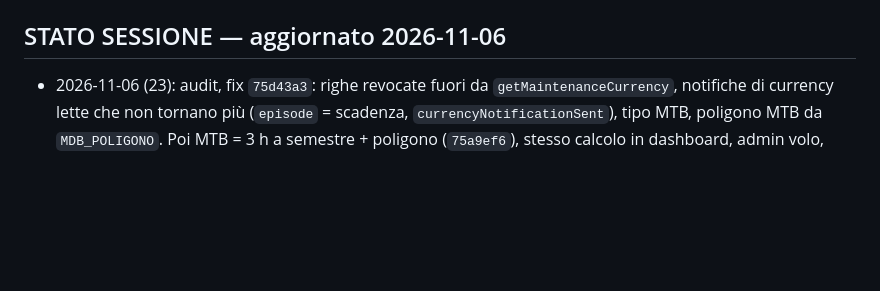
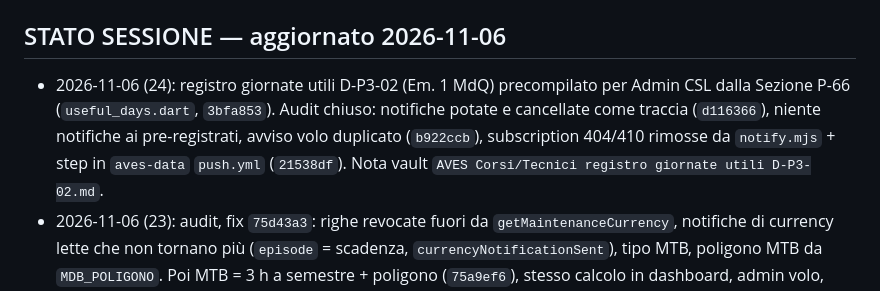
Before and after one commit to rdagmr98/AVES, a Markdown page: CLAUDE.md, the part around the change. Rendered like a GitHub page; blank space fills up the shorter version.

Commit message:
docs: stato sessione 24
Co-Authored-By: Claude Opus 5.5 <noreply@anthropic.com>

```diff
--- a/CLAUDE.md
+++ b/CLAUDE.md
@@ -53,6 +53,7 @@ git push origin main   ← autorizzato, sempre senza chiedere
 - `reference_models.dart`: elicotteri, capacità (TOB capabilities)
 
 ## STATO SESSIONE — aggiornato 2026-11-06
+- 2026-11-06 (24): registro giornate utili D-P3-02 (Em. 1 MdQ) precompilato per Admin CSL dalla Sezione P-66 (`useful_days.dart`, `3bfa853`). Audit chiuso: notifiche potate e cancellate come traccia (`d116366`), niente notifiche ai pre-registrati, avviso volo duplicato (`b922ccb`), subscription 404/410 rimosse da `notify.mjs` + step in `aves-data` `push.yml` (`21538df`). Nota vault `AVES Corsi/Tecnici registro giornate utili D-P3-02.md`.
 - 2026-11-06 (23): audit, fix `75d43a3`: righe revocate fuori da `getMaintenanceCurrency`, notifiche di currency lette che non tornano più (`episode` = scadenza, `currencyNotificationSent`), tipo MTB, poligono MTB da `MDB_POLIGONO`. Poi MTB = 3 h a semestre + poligono (`75a9ef6`), stesso calcolo in dashboard, admin volo, storico, notifiche e PDF; legacy `getMdbCurrency` rimosso. Nota vault `AVES Corsi/Tecnici audit 2026-11-06.md`.
 - 2026-11-06 (22): scheda admin volo, sezione «Voli validati» (voli e TOB) con modifica/elimina e «+ Volo» (`insertFlight`), `18ffad6`. `/admin/insert`: un'unica tab «Volo» con l'equipaggio a ruoli (T/MTB/TOB volo base/TOB per capacità) e la ricerca, tab singole rimosse (`8e5125f`). Prossimo: prova in produzione (nota vault `AVES Corsi/Tecnici admin volo modifica cancella e inserimento voli 2026-11-06.md`).
 - 2026-11-06 (21): volo TOB senza capacità salvato in `tob_acts` con capacità nulla («Volo base», `2338cec`), non più in `flight.json`; riga di Ardia spostata (`aves-data` `3467674`). Trappola: le versioni vecchie vanno in errore su capacità nulla, prima deploy poi dati. Prossimo: prova in produzione (vedi hub vault).
```
